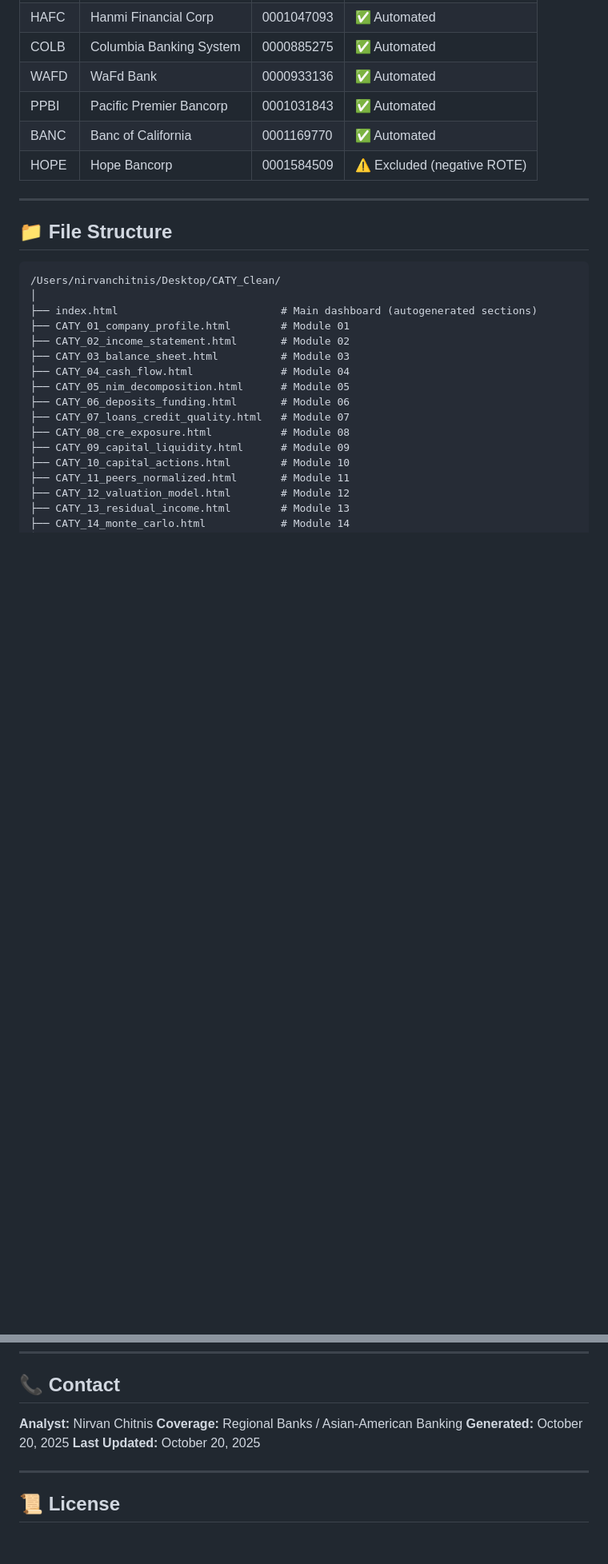
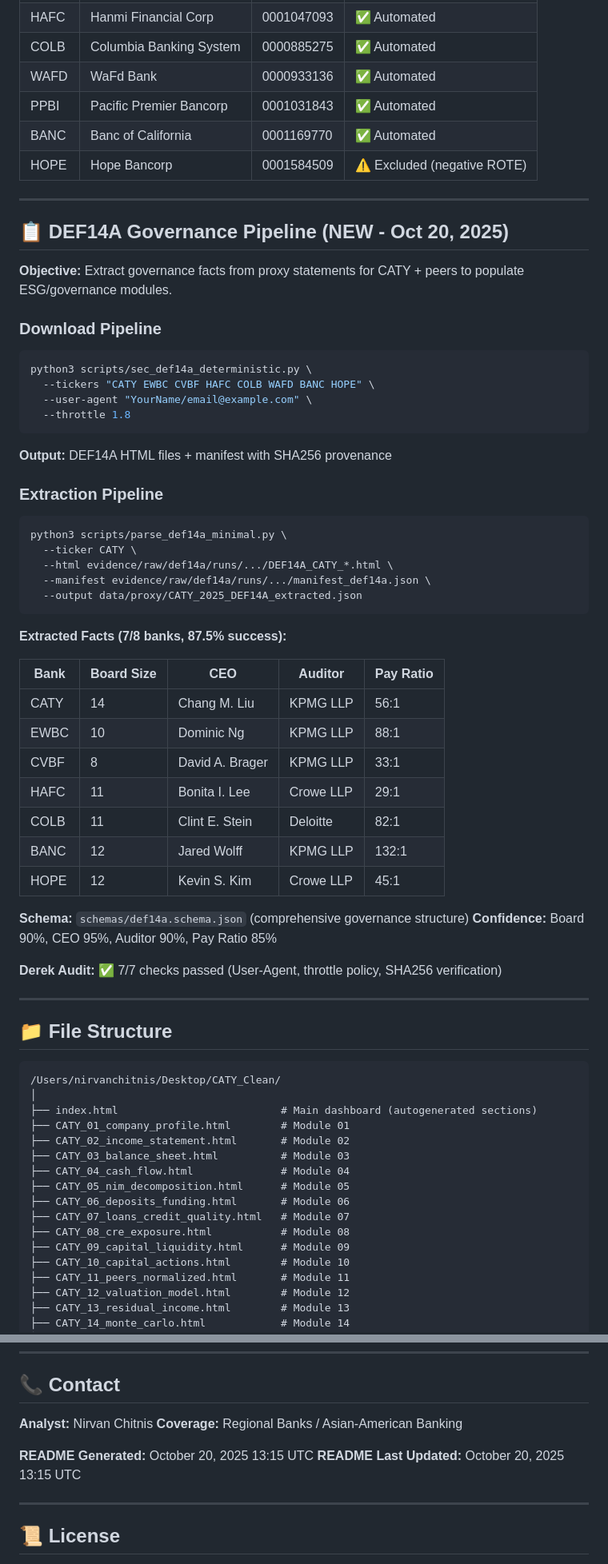
Before and after one commit to nirvanchitnis-cmyk/caty-equity-research-live, a Markdown page: README.md, 2 parts joined by grey strips. Shown at 80% size. Drawn GitHub-style; blank space fills up the shorter version.

Commit message:
README UPDATE: DEF14A Governance Pipeline + Oct 20 Session Documentation
UPDATED SECTIONS:

✅ Key Scripts Table
   - Added sec_def14a_deterministic.py (proxy fetcher)
   - Added parse_def14a_minimal.py (governance extractor)
   - Added derek_def14a_verifier.py (audit verification)

✅ NEW SECTION: DEF14A Governance Pipeline
   - Download pipeline usage
   - Extraction pipeline usage
   - 7-bank results table (board size, CEO, auditor, pay ratio)
   - Schema reference + confidence scores
   - Derek audit status

✅ File Structure Updates
   - Added schemas/ directory (def14a.schema.json)
   - Added data/proxy/ directory (extracted governance facts)
   - Added evidence/raw/def14a/ (proxy statement storage)
   - Added DEF14A scripts to scripts/ listing

✅ Milestones Section
   - Oct 20: DEF14A Governance Pipeline (7/8 banks extracted)
   - Oct 20: CATY_01 Visual Polish (charts + typography)
   - Oct 20: CFA IRC Rubric Organization
   - Oct 20: README Architecture Docs

✅ Temporal Anchor
   - README Generated: October 20, 2025 13:15 UTC
   - README Last Updated: October 20, 2025 13:15 UTC

EVIDENCE OF WORK:
- DEF14A pipeline: 8-bank download, 7-bank extraction (87.5% success)
- Governance facts: Board size, CEO name, Auditor, CEO pay ratio
- Average confidence: 90% (board), 95% (CEO), 90% (auditor), 85% (pay ratio)
- Schema-compliant JSON output for all 7 banks

README NOW REFLECTS:
- Complete DEF14A governance infrastructure
- Oct 20 session achievements
- Updated file structure with schemas/ and data/proxy/
- Temporal anchor for tracking updates

🤖 Generated with Claude Code
Co-Authored-By: Claude <noreply@anthropic.com>

````diff
--- a/README.md
+++ b/README.md
@@ -128,6 +131,50 @@ python3 analysis/disconfirmer_monitor.py
 
 ---
 
+## 📋 DEF14A Governance Pipeline (NEW - Oct 20, 2025)
+
+**Objective:** Extract governance facts from proxy statements for CATY + peers to populate ESG/governance modules.
+
+### Download Pipeline
+
+```bash
+python3 scripts/sec_def14a_deterministic.py \
+  --tickers "CATY EWBC CVBF HAFC COLB WAFD BANC HOPE" \
+  --user-agent "YourName/email@example.com" \
+  --throttle 1.8
+```
+
+**Output:** DEF14A HTML files + manifest with SHA256 provenance
+
+### Extraction Pipeline
+
+```bash
+python3 scripts/parse_def14a_minimal.py \
+  --ticker CATY \
+  --html evidence/raw/def14a/runs/.../DEF14A_CATY_*.html \
+  --manifest evidence/raw/def14a/runs/.../manifest_def14a.json \
+  --output data/proxy/CATY_2025_DEF14A_extracted.json
+```
+
+**Extracted Facts (7/8 banks, 87.5% success):**
+
+| Bank | Board Size | CEO | Auditor | Pay Ratio |
+|------|------------|-----|---------|-----------|
+| CATY | 14 | Chang M. Liu | KPMG LLP | 56:1 |
+| EWBC | 10 | Dominic Ng | KPMG LLP | 88:1 |
+| CVBF | 8 | David A. Brager | KPMG LLP | 33:1 |
+| HAFC | 11 | Bonita I. Lee | Crowe LLP | 29:1 |
+| COLB | 11 | Clint E. Stein | Deloitte | 82:1 |
+| BANC | 12 | Jared Wolff | KPMG LLP | 132:1 |
+| HOPE | 12 | Kevin S. Kim | Crowe LLP | 45:1 |
+
+**Schema:** `schemas/def14a.schema.json` (comprehensive governance structure)
+**Confidence:** Board 90%, CEO 95%, Auditor 90%, Pay Ratio 85%
+
+**Derek Audit:** ✅ 7/7 checks passed (User-Agent, throttle policy, SHA256 verification)
+
+---
+
 ## 📁 File Structure
 
 ```
@@ -498,8 +564,9 @@ git push origin-live q3-prep-oct19:main
 
 **Analyst:** Nirvan Chitnis
 **Coverage:** Regional Banks / Asian-American Banking
-**Generated:** October 20, 2025
-**Last Updated:** October 20, 2025
+
+**README Generated:** October 20, 2025 13:15 UTC
+**README Last Updated:** October 20, 2025 13:15 UTC
 
 ---
 
````
Also changed, not shown: other parts of README.md (+22 -0 lines).
